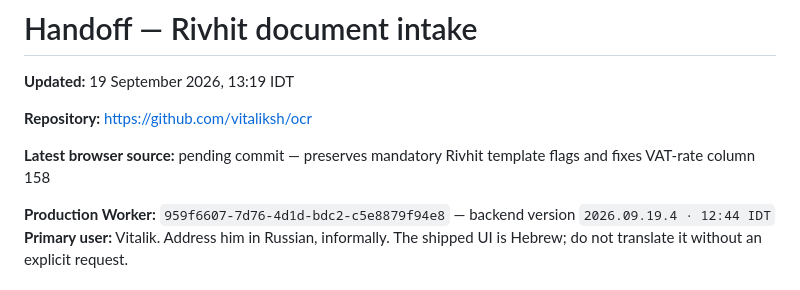
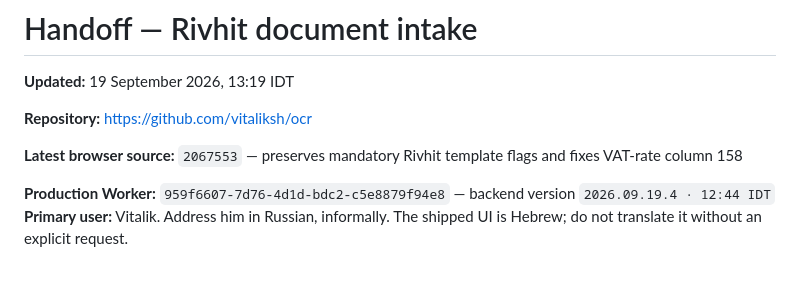
Before and after one commit to vitaliksh/ocr, a Markdown page: docs/HANDOFF.md, the part around the change. GitHub-like rendering.

Commit message:
Record Rivhit template flag repair

```diff
--- a/docs/HANDOFF.md
+++ b/docs/HANDOFF.md
@@ -4,7 +4,7 @@
 
 **Repository:** https://github.com/vitaliksh/ocr
 
-**Latest browser source:** pending commit — preserves mandatory Rivhit template flags and fixes VAT-rate column 158
+**Latest browser source:** `2067553` — preserves mandatory Rivhit template flags and fixes VAT-rate column 158
 
 **Production Worker:** `959f6607-7d76-4d1d-bdc2-c5e8879f94e8` — backend version `2026.09.19.4 · 12:44 IDT`
 **Primary user:** Vitalik. Address him in Russian, informally. The shipped UI is Hebrew; do not translate it without an explicit request.
```
